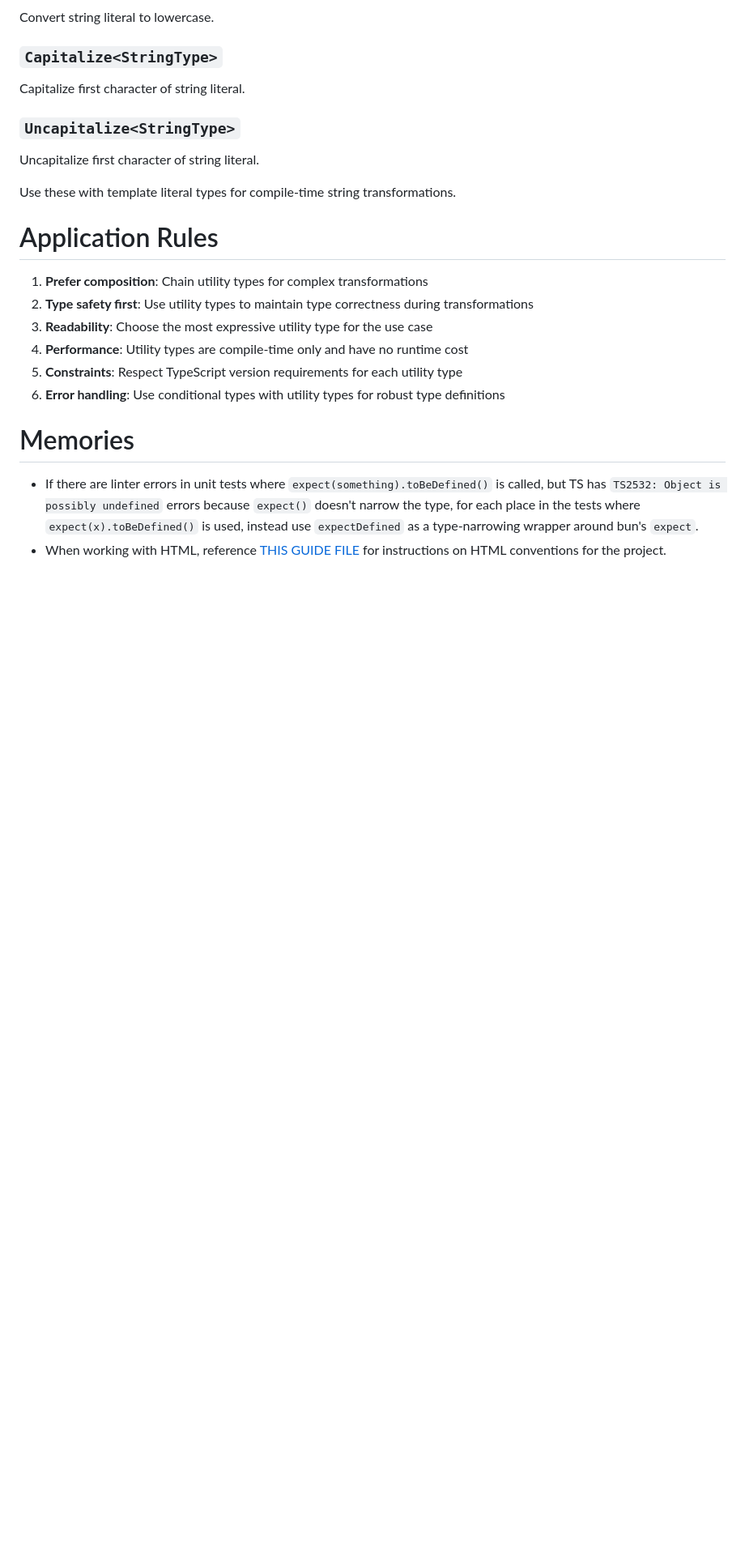
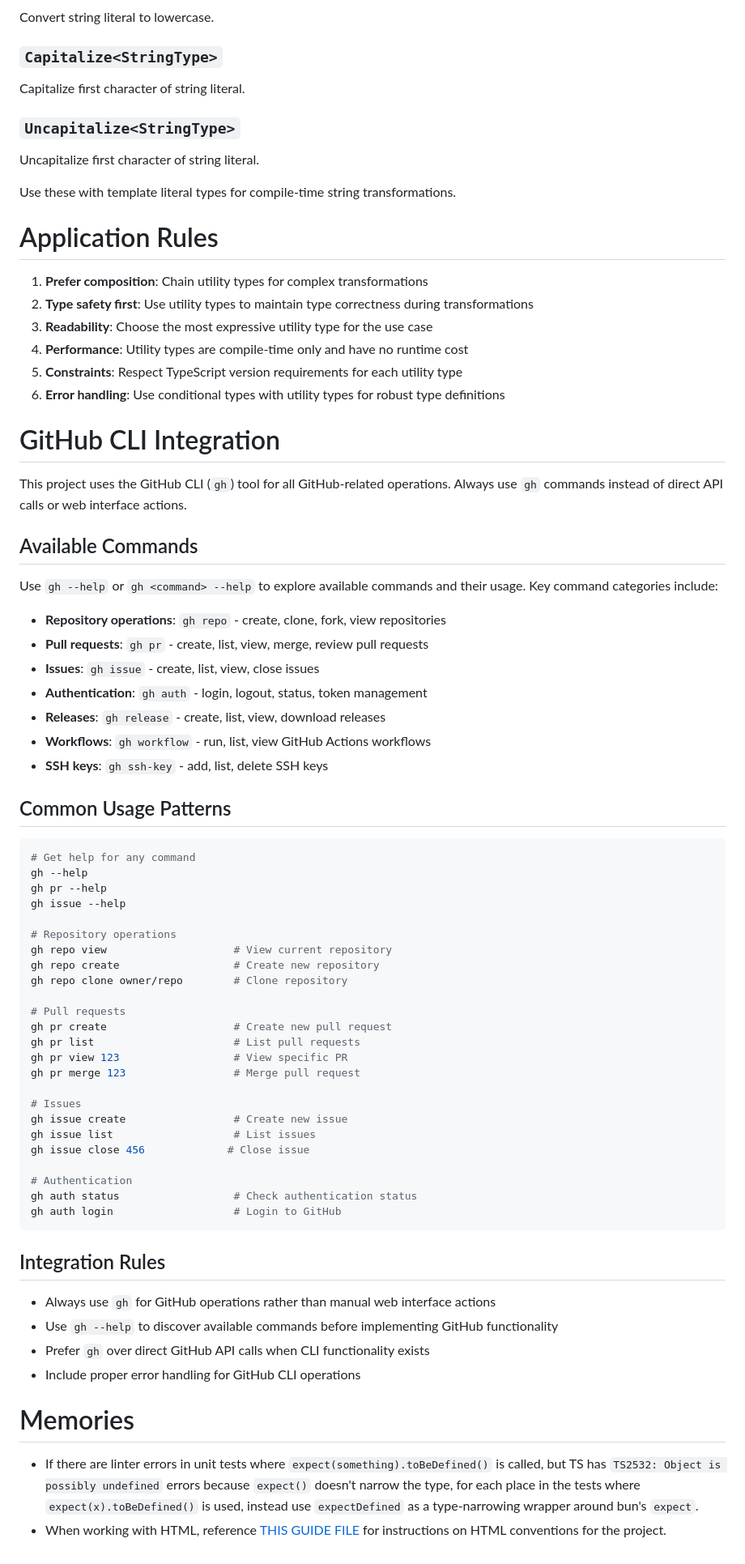
Before and after one commit to graffhyrum/jobAppTracker, a Markdown page: CLAUDE.md, the part around the change. Shown at 81% size. Drawn GitHub-style; blank space fills up the shorter version.

Commit message:
docs: add GitHub CLI integration instructions to CLAUDE.md
🤖 Generated with [Claude Code](https://claude.ai/code)

Co-Authored-By: Claude <noreply@anthropic.com>

````diff
--- a/CLAUDE.md
+++ b/CLAUDE.md
@@ -515,6 +515,58 @@ Use these with template literal types for compile-time string transformations.
 5. **Constraints**: Respect TypeScript version requirements for each utility type
 6. **Error handling**: Use conditional types with utility types for robust type definitions
 
+# GitHub CLI Integration
+
+This project uses the GitHub CLI (`gh`) tool for all GitHub-related operations. Always use `gh` commands instead of direct API calls or web interface actions.
+
+## Available Commands
+
+Use `gh --help` or `gh <command> --help` to explore available commands and their usage. Key command categories include:
+
+- **Repository operations**: `gh repo` - create, clone, fork, view repositories
+- **Pull requests**: `gh pr` - create, list, view, merge, review pull requests
+- **Issues**: `gh issue` - create, list, view, close issues
+- **Authentication**: `gh auth` - login, logout, status, token management
+- **Releases**: `gh release` - create, list, view, download releases
+- **Workflows**: `gh workflow` - run, list, view GitHub Actions workflows
+- **SSH keys**: `gh ssh-key` - add, list, delete SSH keys
+
+## Common Usage Patterns
+
+```bash
+# Get help for any command
+gh --help
+gh pr --help
+gh issue --help
+
+# Repository operations
+gh repo view                    # View current repository
+gh repo create                  # Create new repository
+gh repo clone owner/repo        # Clone repository
+
+# Pull requests
+gh pr create                    # Create new pull request
+gh pr list                      # List pull requests
+gh pr view 123                  # View specific PR
+gh pr merge 123                 # Merge pull request
+
+# Issues
+gh issue create                 # Create new issue
+gh issue list                   # List issues
+gh issue close 456             # Close issue
+
+# Authentication
+gh auth status                  # Check authentication status
+gh auth login                   # Login to GitHub
+```
+
+## Integration Rules
+
+- Always use `gh` for GitHub operations rather than manual web interface actions
+- Use `gh --help` to discover available commands before implementing GitHub functionality
+- Prefer `gh` over direct GitHub API calls when CLI functionality exists
+- Include proper error handling for GitHub CLI operations
+
 # Memories
 - If there are linter errors in unit tests where `expect(something).toBeDefined()` is called, but TS has `TS2532: Object is possibly undefined` errors because `expect()` doesn't narrow the type, for each place in the tests where `expect(x).toBeDefined()` is used, instead use `expectDefined` as a type-narrowing wrapper around bun's `expect`.
 - When working with HTML, reference [THIS GUIDE FILE](docs/ai/HTML_GUIDE.md) for instructions on HTML conventions for the project.
````
